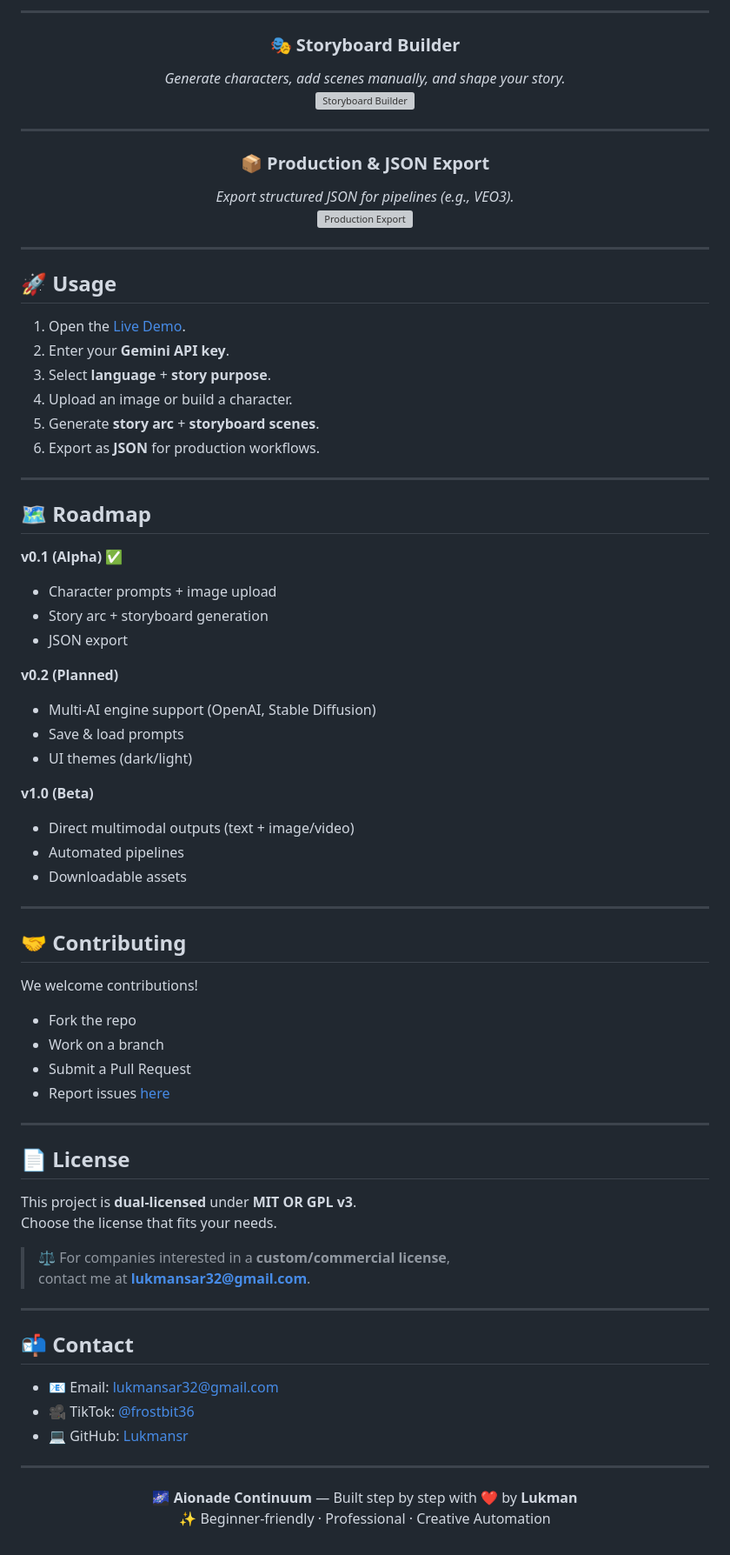
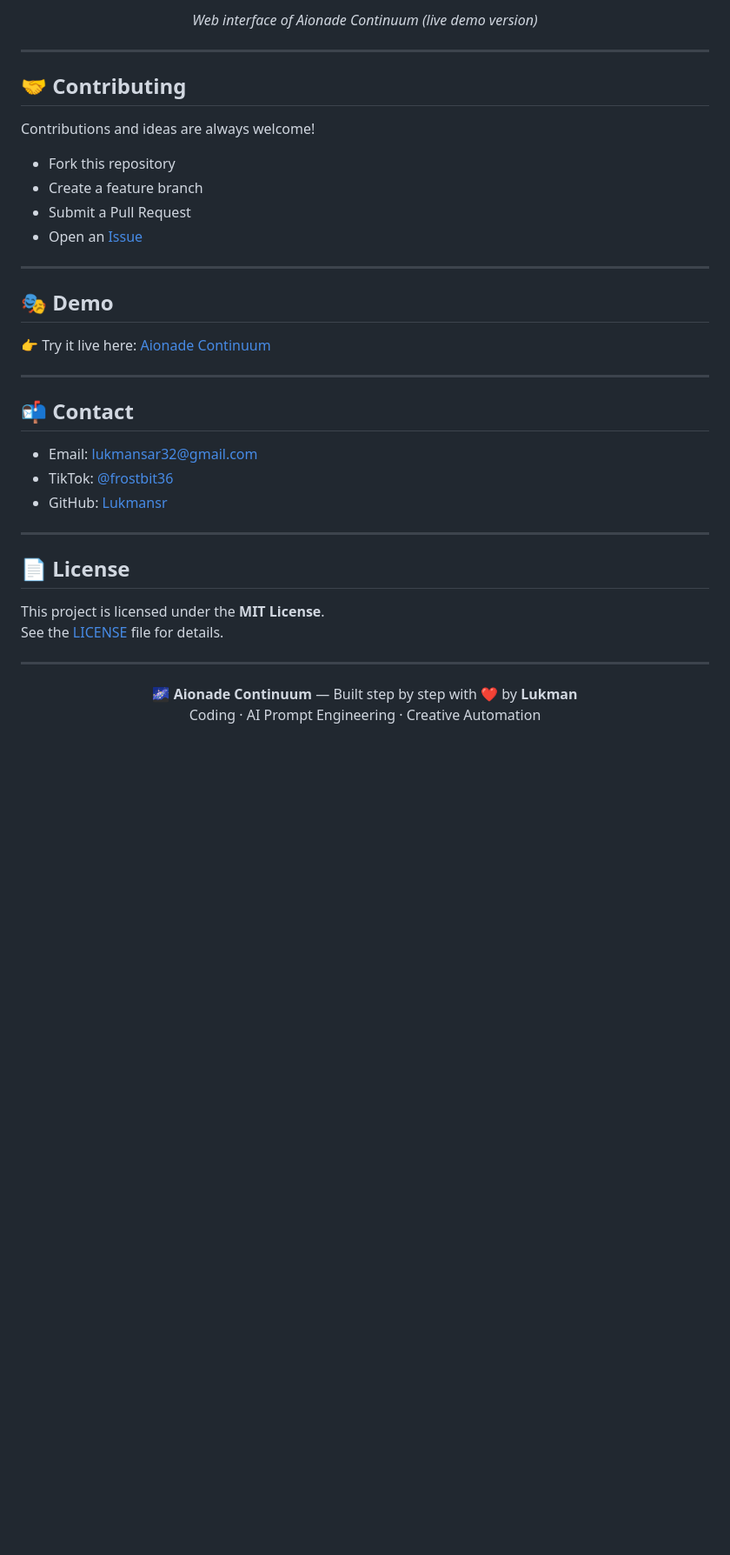
Before and after one commit to Lukmansr/aionade-continuum, a Markdown page: README.md, the part around one of its changes. Shown at 87% size. Drawn GitHub-style; blank space fills up the shorter version; grey boxes are pictures that could not be loaded.

```diff
--- a/README.md
+++ b/README.md
@@ -48,77 +76,40 @@ Aionade Continuum is an **experimental AI prompt generation tool** that helps tr
 
----
-
-### 🎭 Storyboard Builder
-*Generate characters, add scenes manually, and shape your story.*
-![Storyboard Builder](ss-aionade-web-live.jpg)
-
----
-
-### 📦 Production & JSON Export
-*Export structured JSON for pipelines (e.g., VEO3).*
-![Production Export](ss-aionade-web-live.jpg)
+*Web interface of Aionade Continuum (live demo version)*
 
 </div>
 
 ---
 
-## 🚀 Usage
-1. Open the [Live Demo](https://lukmansr.github.io/aionade-continuum/).
-2. Enter your **Gemini API key**.
-3. Select **language** + **story purpose**.
-4. Upload an image or build a character.
-5. Generate **story arc** + **storyboard scenes**.
-6. Export as **JSON** for production workflows.
+## 🤝 Contributing
+Contributions and ideas are always welcome!
+- Fork this repository
+- Create a feature branch
+- Submit a Pull Request
+- Open an [Issue](https://github.com/Lukmansr/aionade-continuum/issues)
 
 ---
 
-## 🗺 Roadmap
-
-**v0.1 (Alpha)** ✅
-- Character prompts + image upload
-- Story arc + storyboard generation
-- JSON export
-
-**v0.2 (Planned)**
-- Multi-AI engine support (OpenAI, Stable Diffusion)
-- Save & load prompts
-- UI themes (dark/light)
-
-**v1.0 (Beta)**
-- Direct multimodal outputs (text + image/video)
-- Automated pipelines
-- Downloadable assets
+## 🎭 Demo
+👉 Try it live here: [Aionade Continuum](https://lukmansr.github.io/aionade-continuum/)
 
 ---
 
-## 🤝 Contributing
-We welcome contributions!
-- Fork the repo
-- Work on a branch
-- Submit a Pull Request
-- Report issues [here](https://github.com/Lukmansr/aionade-continuum/issues)
+## 📬 Contact
+- Email: [lukmansar32@gmail.com](mailto:lukmansar32@gmail.com)
+- TikTok: [@frostbit36](https://www.tiktok.com/@frostbit36)
+- GitHub: [Lukmansr](https://github.com/Lukmansr)
 
 ---
 
 ## 📄 License
-This project is **dual-licensed** under **MIT OR GPL v3**.
-Choose the license that fits your needs.
-
-> ⚖️ For companies interested in a **custom/commercial license**,
-> contact me at **lukmansar32@gmail.com**.
-
----
-
-## 📬 Contact
-- 📧 Email: [lukmansar32@gmail.com](mailto:lukmansar32@gmail.com)
-- 🎥 TikTok: [@frostbit36](https://www.tiktok.com/@frostbit36)
-- 💻 GitHub: [Lukmansr](https://github.com/Lukmansr)
+This project is licensed under the **MIT License**.
+See the [LICENSE](LICENSE) file for details.
 
 ---
 
 <div align="center" style="background: linear-gradient(90deg, #2a5298, #1e3c72); padding: 15px; border-radius: 12px; color: white;">
 
 🌌 <b>Aionade Continuum</b> — Built step by step with ❤️ by <b>Lukman</b>
-✨ Beginner-friendly · Professional · Creative Automation
+Coding · AI Prompt Engineering · Creative Automation
 
 </div>
```
Also changed, not shown: other parts of README.md (+47 -19 lines).
